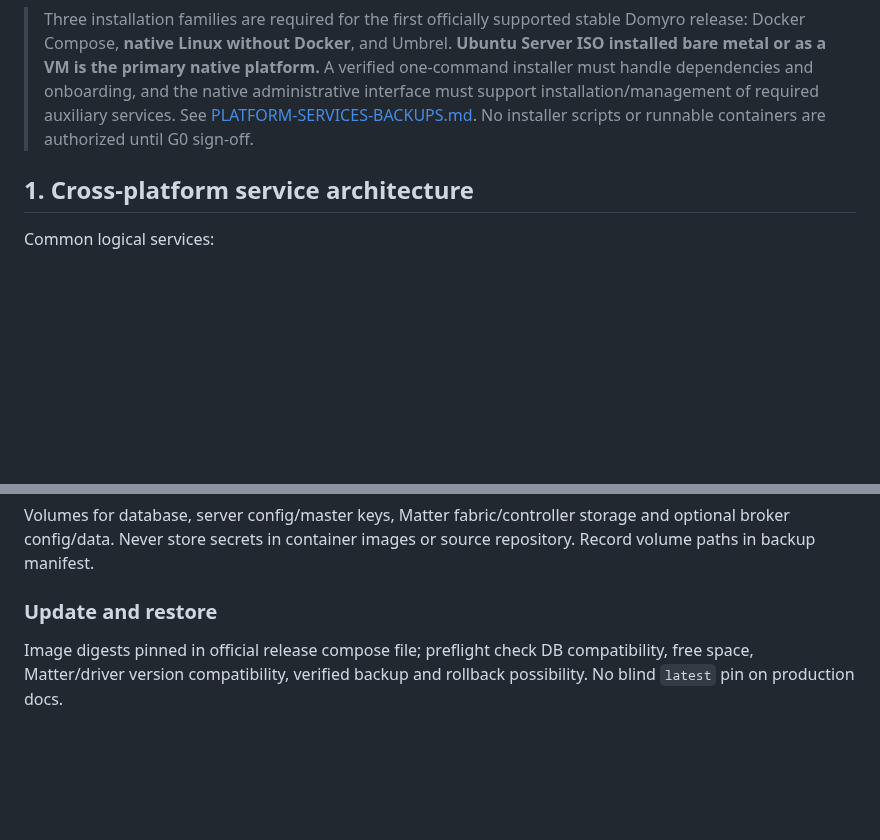
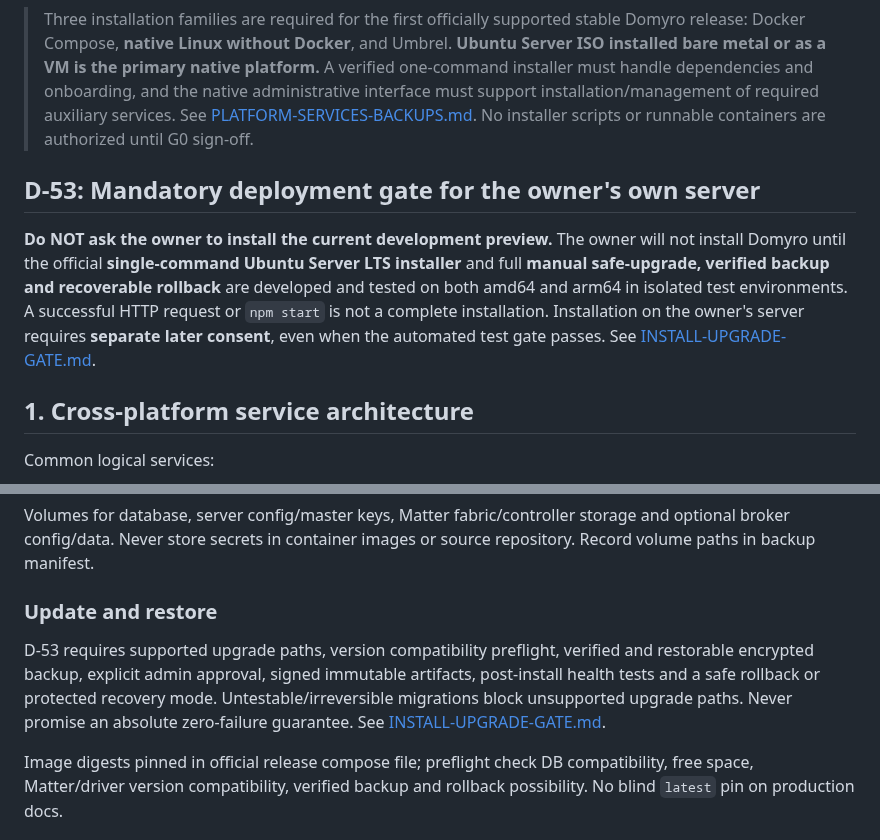
Before and after one commit to TheRoyalCaptain/Domyro, a Markdown page: docs/DEPLOYMENT.md, 2 parts joined by grey strips. Drawn GitHub-style; blank space fills up the shorter version.

Commit message:
docs: enforce D-53 tested one-command installation and safe update gate before owner deployment

```diff
--- a/docs/DEPLOYMENT.md
+++ b/docs/DEPLOYMENT.md
@@ -3,6 +3,10 @@
 **DEPLOY-001 · Planning draft 1.0 · 2026-10-30**
 
 > Three installation families are required for the first officially supported stable Domyro release: Docker Compose, **native Linux without Docker**, and Umbrel. **Ubuntu Server ISO installed bare metal or as a VM is the primary native platform.** A verified one-command installer must handle dependencies and onboarding, and the native administrative interface must support installation/management of required auxiliary services. See [PLATFORM-SERVICES-BACKUPS.md](PLATFORM-SERVICES-BACKUPS.md). No installer scripts or runnable containers are authorized until G0 sign-off.
+
+## D-53: Mandatory deployment gate for the owner's own server
+
+**Do NOT ask the owner to install the current development preview.** The owner will not install Domyro until the official **single-command Ubuntu Server LTS installer** and full **manual safe-upgrade, verified backup and recoverable rollback** are developed and tested on both amd64 and arm64 in isolated test environments. A successful HTTP request or `npm start` is not a complete installation. Installation on the owner's server requires **separate later consent**, even when the automated test gate passes. See [INSTALL-UPGRADE-GATE.md](INSTALL-UPGRADE-GATE.md).
 
 ## 1. Cross-platform service architecture
 
@@ -55,6 +59,8 @@ Minimum proposed resources for production evaluation: 2 vCPU, 4 GiB RAM, 8+ GiB
 Volumes for database, server config/master keys, Matter fabric/controller storage and optional broker config/data. Never store secrets in container images or source repository. Record volume paths in backup manifest.
 
 ### Update and restore
+
+D-53 requires supported upgrade paths, version compatibility preflight, verified and restorable encrypted backup, explicit admin approval, signed immutable artifacts, post-install health tests and a safe rollback or protected recovery mode. Untestable/irreversible migrations block unsupported upgrade paths. Never promise an absolute zero-failure guarantee. See [INSTALL-UPGRADE-GATE.md](INSTALL-UPGRADE-GATE.md).
 
 Image digests pinned in official release compose file; preflight check DB compatibility, free space, Matter/driver version compatibility, verified backup and rollback possibility. No blind `latest` pin on production docs.
 
```
